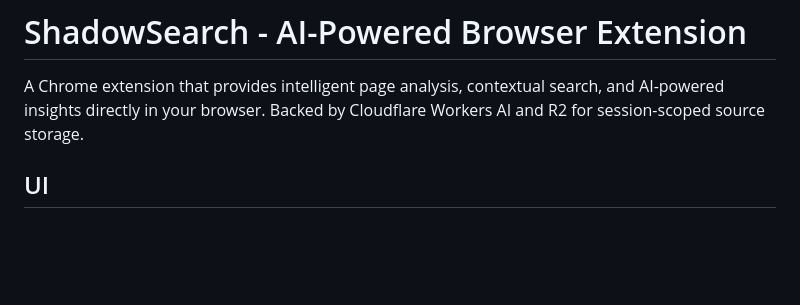
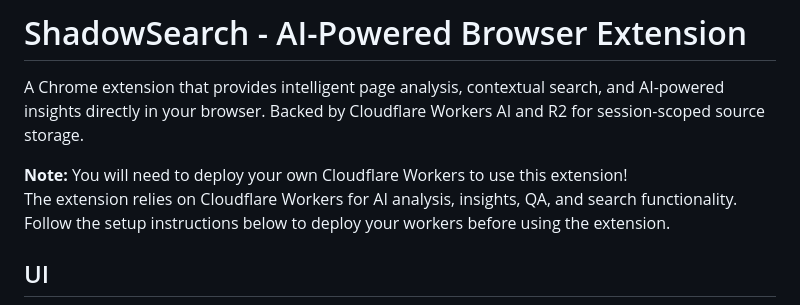
Before and after one commit to raj-chinagundi/shadowsearch, a Markdown page: README.md, the part around the change. GitHub-like rendering; blank space fills up the shorter version.

Commit message:
Update README with deployment instructions
Added deployment note for Cloudflare Workers.

```diff
--- a/README.md
+++ b/README.md
@@ -1,6 +1,10 @@
 # ShadowSearch - AI-Powered Browser Extension
 
 A Chrome extension that provides intelligent page analysis, contextual search, and AI-powered insights directly in your browser. Backed by Cloudflare Workers AI and R2 for session-scoped source storage.
+
+**Note:** You will need to deploy your own Cloudflare Workers to use this extension!
+The extension relies on Cloudflare Workers for AI analysis, insights, QA, and search functionality.
+Follow the setup instructions below to deploy your workers before using the extension.
 
 ## UI
 <img src="https://github.com/raj-chinagundi/shadowsearch/blob/main/icons/2_img.png" alt="UI Preview" width="500"/> <br>
```
